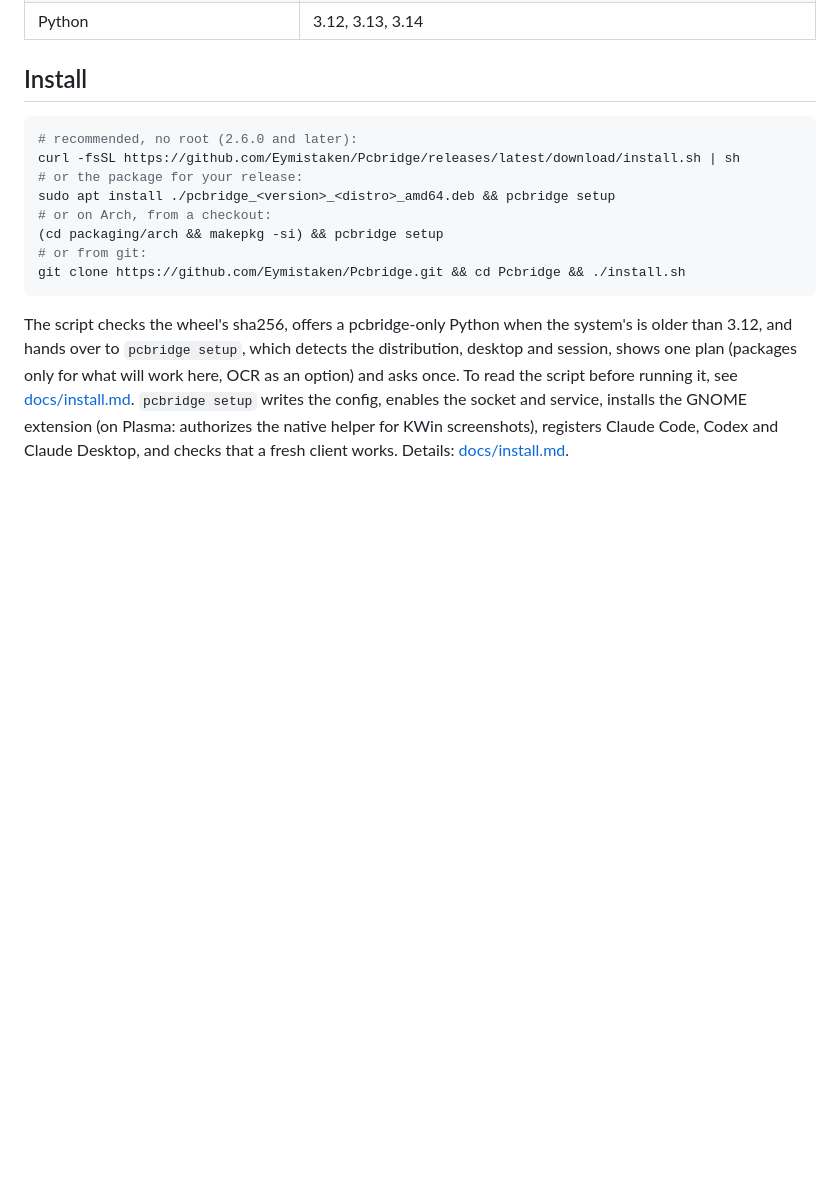
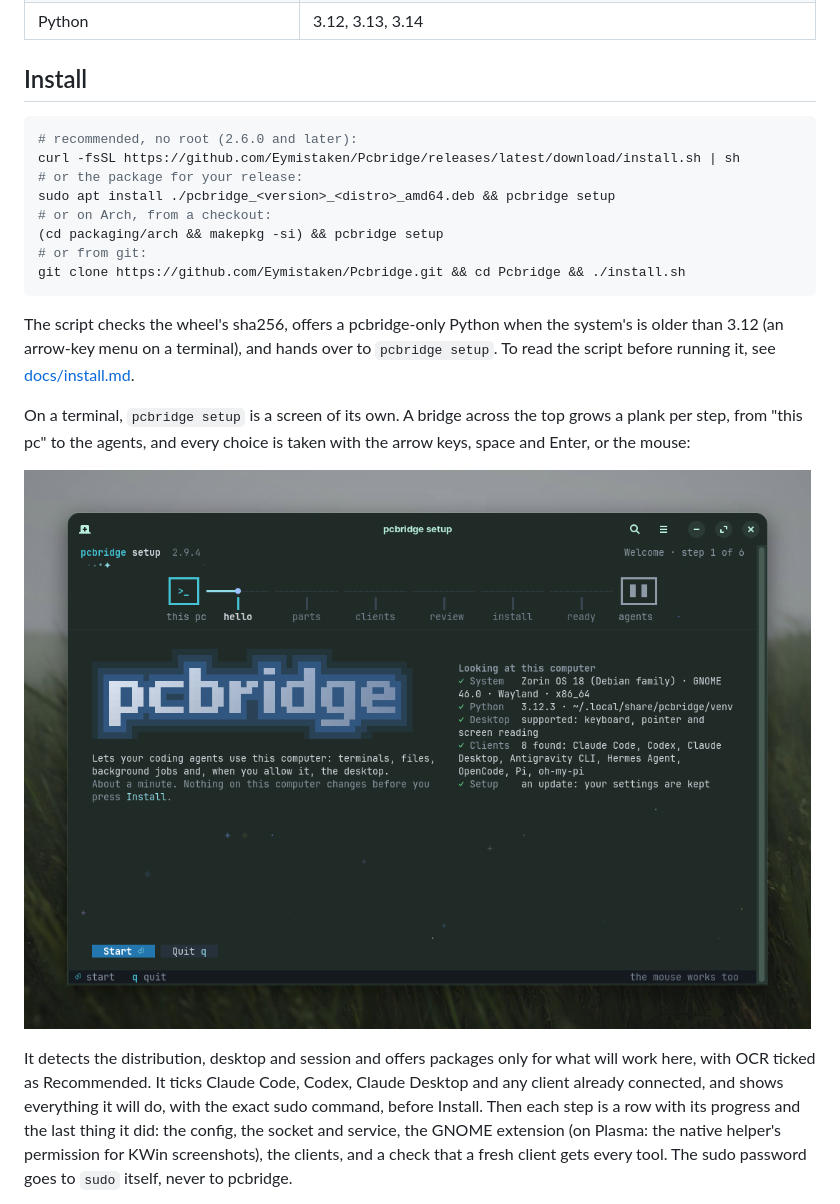
Before and after one commit to Eymistaken/Pcbridge, a Markdown page: README.md, the part around one of its changes. Rendered like a GitHub page; pictures changed too: docs/images/setup-welcome.png (added); blank space fills up the shorter version.

Commit message:
docs: the README shows the setup screen and the terminal UI
Four pictures taken on the reference desktop: the setup screen's welcome,
its install rows and its last screen, and the terminal UI's Overview. The
Install section describes the setup screen; the two stale pictures of the
old UI, which nothing referenced, are removed.

Co-Authored-By: Claude Opus 5.5 <noreply@anthropic.com>

````diff
--- a/README.md
+++ b/README.md
@@ -87,11 +87,23 @@ git clone https://github.com/Eymistaken/Pcbridge.git && cd Pcbridge && ./install
 ```
 
 The script checks the wheel's sha256, offers a pcbridge-only Python when
-the system's is older than 3.12, and hands over to `pcbridge setup`, which
-detects the distribution, desktop and session, shows one plan (packages
-only for what will work here, OCR as an option) and asks once. To read the
-script before running it, see [docs/install.md](docs/install.md).
-`pcbridge setup` writes the config, enables the socket and service,
-installs the GNOME extension (on Plasma: authorizes the native helper for
-KWin screenshots), registers Claude Code, Codex and Claude
-Desktop, and checks that a fresh client works. Details:
+the system's is older than 3.12 (an arrow-key menu on a terminal), and
+hands over to `pcbridge setup`. To read the script before running it, see
+[docs/install.md](docs/install.md).
+
+On a terminal, `pcbridge setup` is a screen of its own. A bridge across the
+top grows a plank per step, from "this pc" to the agents, and every choice
+is taken with the arrow keys, space and Enter, or the mouse:
+
+![The setup screen's welcome: what setup found on this computer](docs/images/setup-welcome.png)
+
+It detects the distribution, desktop and session and offers packages only
+for what will work here, with OCR ticked as Recommended. It ticks Claude
+Code, Codex, Claude Desktop and any client already connected, and shows
+everything it will do, with the exact sudo command, before Install. Then
+each step is a row with its progress and the last thing it did: the config,
+the socket and service, the GNOME extension (on Plasma: the native helper's
+permission for KWin screenshots), the clients, and a check that a fresh
+client gets every tool. The sudo password goes to `sudo` itself, never to
+pcbridge.
+
````
Also changed, not shown: other parts of README.md (+12 -0 lines), docs/images/setup-install.png (added), docs/images/setup-ready.png (added), docs/images/tui-overview.png.
